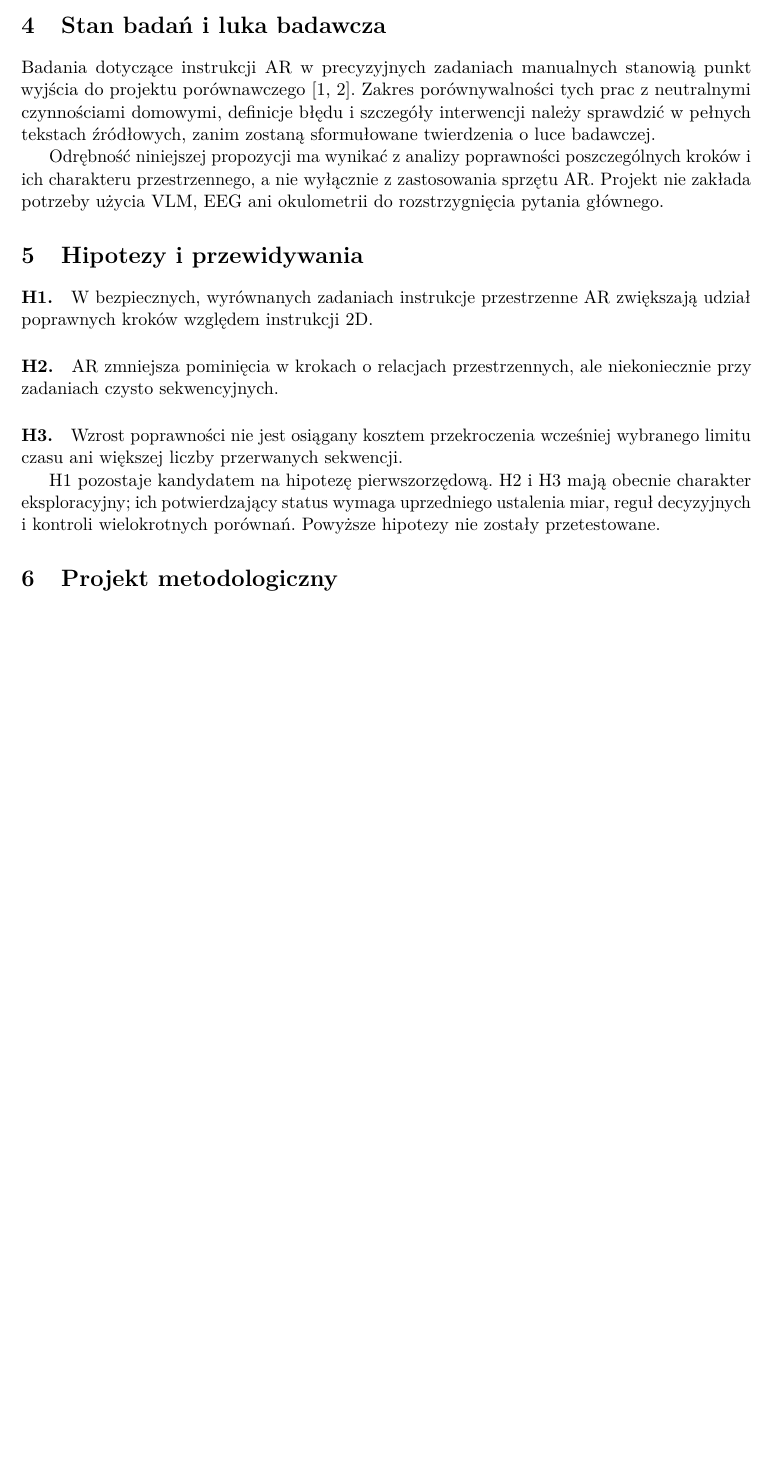
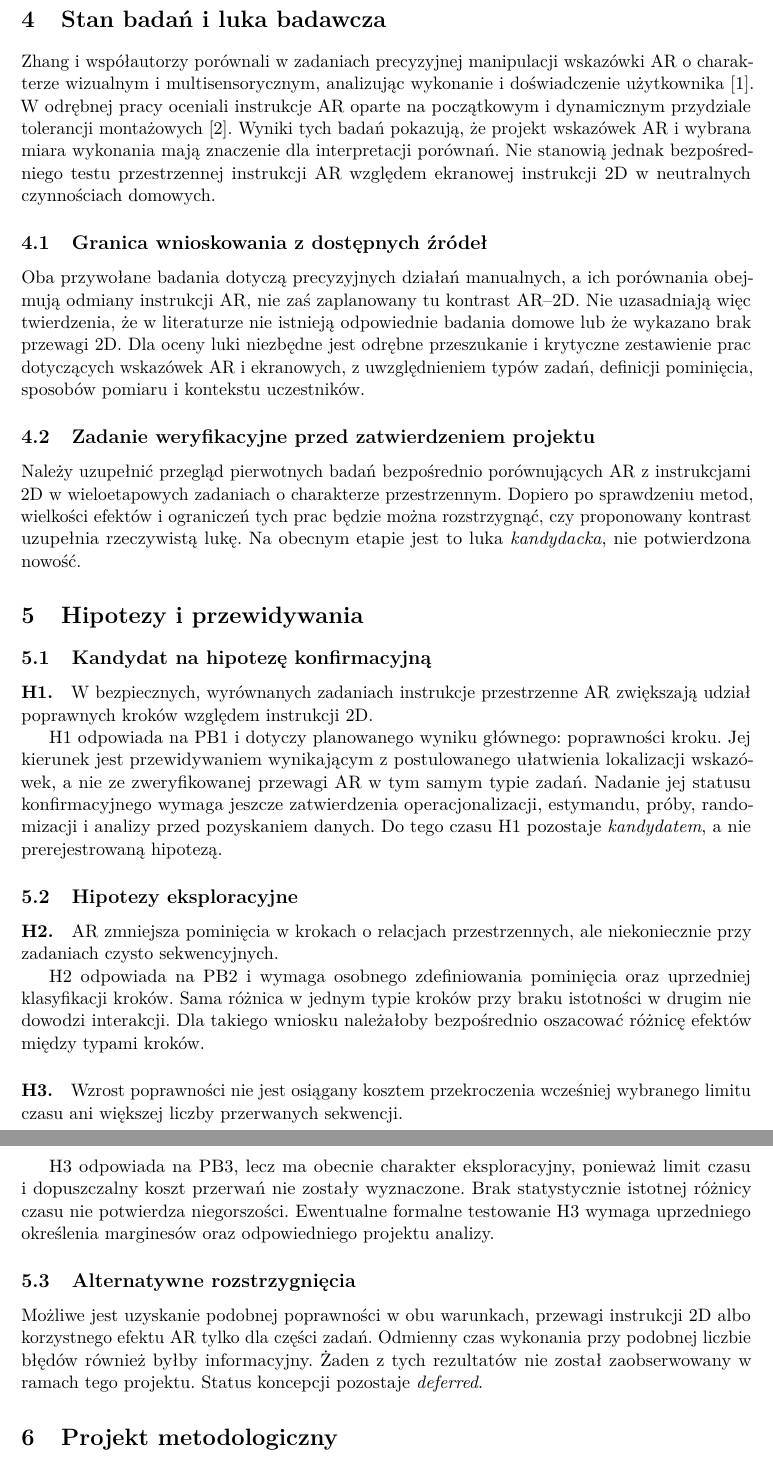
Before and after one commit to MatPomGit/arc-xr, a LaTeX paper (manuscripts/MSC-AAL-P07/main.tex): part of page 2 of 4 before the commit and two parts of pages 3 and 4 of 6 after it, the two joined at a grey line, cut so that both start at the same text, the shorter picture padded with empty space. Compiled offline with pdfLaTeX.

Commit message:
docs(paper): expand theoretical rationale and qualify MSC-AAL-P07 hypotheses

```diff
--- a/manuscripts/MSC-AAL-P07/main.tex
+++ b/manuscripts/MSC-AAL-P07/main.tex
@@ -27,7 +27,7 @@
 % orcid_verified:
 \author{Mateusz Pomianek}
 
-\date{Wersja 0.4.1, 23 listopada 2026}
+\date{Wersja 0.5.0, 23 listopada 2026}
 
 \begin{document}
 
@@ -56,15 +66,30 @@ Potencjalnym wkładem jest zdefiniowany kontrast dwóch sposobów prezentacji te
 
 \section{Stan badań i luka badawcza}
-Badania dotyczące instrukcji AR w precyzyjnych zadaniach manualnych stanowią punkt wyjścia do projektu porównawczego \cite{xrprior1,xrprior2}. Zakres porównywalności tych prac z neutralnymi czynnościami domowymi, definicje błędu i szczegóły interwencji należy sprawdzić w pełnych tekstach źródłowych, zanim zostaną sformułowane twierdzenia o luce badawczej.
+Zhang i współautorzy porównali w zadaniach precyzyjnej manipulacji wskazówki AR o charakterze wizualnym i multisensorycznym, analizując wykonanie i doświadczenie użytkownika \cite{xrprior1}. W odrębnej pracy oceniali instrukcje AR oparte na początkowym i dynamicznym przydziale tolerancji montażowych \cite{xrprior2}. Wyniki tych badań pokazują, że projekt wskazówek AR i wybrana miara wykonania mają znaczenie dla interpretacji porównań. Nie stanowią jednak bezpośredniego testu przestrzennej instrukcji AR względem ekranowej instrukcji 2D w neutralnych czynnościach domowych.
 
-Odrębność niniejszej propozycji ma wynikać z analizy poprawności poszczególnych kroków i ich charakteru przestrzennego, a nie wyłącznie z zastosowania sprzętu AR. Projekt nie zakłada potrzeby użycia VLM, EEG ani okulometrii do rozstrzygnięcia pytania głównego.
+\subsection{Granica wnioskowania z dostępnych źródeł}
+Oba przywołane badania dotyczą precyzyjnych działań manualnych, a ich porównania obejmują odmiany instrukcji AR, nie zaś zaplanowany tu kontrast AR--2D. Nie uzasadniają więc twierdzenia, że w literaturze nie istnieją odpowiednie badania domowe lub że wykazano brak przewagi 2D. Dla oceny luki niezbędne jest odrębne przeszukanie i krytyczne zestawienie prac dotyczących wskazówek AR i ekranowych, z uwzględnieniem typów zadań, definicji pominięcia, sposobów pomiaru i kontekstu uczestników.
+
+\subsection{Zadanie weryfikacyjne przed zatwierdzeniem projektu}
+Należy uzupełnić przegląd pierwotnych badań bezpośrednio porównujących AR z instrukcjami 2D w wieloetapowych zadaniach o charakterze przestrzennym. Dopiero po sprawdzeniu metod, wielkości efektów i ograniczeń tych prac będzie można rozstrzygnąć, czy proponowany kontrast uzupełnia rzeczywistą lukę. Na obecnym etapie jest to luka \emph{kandydacka}, nie potwierdzona nowość.
 
 \section{Hipotezy i przewidywania}
+\subsection{Kandydat na hipotezę konfirmacyjną}
 \paragraph{H1.} W bezpiecznych, wyrównanych zadaniach instrukcje przestrzenne AR zwiększają udział poprawnych kroków względem instrukcji 2D.
+
+H1 odpowiada na PB1 i dotyczy planowanego wyniku głównego: poprawności kroku. Jej kierunek jest przewidywaniem wynikającym z postulowanego ułatwienia lokalizacji wskazówek, a nie ze zweryfikowanej przewagi AR w tym samym typie zadań. Nadanie jej statusu konfirmacyjnego wymaga jeszcze zatwierdzenia operacjonalizacji, estymandu, próby, randomizacji i analizy przed pozyskaniem danych. Do tego czasu H1 pozostaje \emph{kandydatem}, a nie prerejestrowaną hipotezą.
+
+\subsection{Hipotezy eksploracyjne}
 \paragraph{H2.} AR zmniejsza pominięcia w krokach o relacjach przestrzennych, ale niekoniecznie przy zadaniach czysto sekwencyjnych.
+
+H2 odpowiada na PB2 i wymaga osobnego zdefiniowania pominięcia oraz uprzedniej klasyfikacji kroków. Sama różnica w jednym typie kroków przy braku istotności w drugim nie dowodzi interakcji. Dla takiego wniosku należałoby bezpośrednio oszacować różnicę efektów między typami kroków.
+
 \paragraph{H3.} Wzrost poprawności nie jest osiągany kosztem przekroczenia wcześniej wybranego limitu czasu ani większej liczby przerwanych sekwencji.
 
-H1 pozostaje kandydatem na hipotezę pierwszorzędową. H2 i H3 mają obecnie charakter eksploracyjny; ich potwierdzający status wymaga uprzedniego ustalenia miar, reguł decyzyjnych i kontroli wielokrotnych porównań. Powyższe hipotezy nie zostały przetestowane.
+H3 odpowiada na PB3, lecz ma obecnie charakter eksploracyjny, ponieważ limit czasu i dopuszczalny koszt przerwań nie zostały wyznaczone. Brak statystycznie istotnej różnicy czasu nie potwierdza niegorszości. Ewentualne formalne testowanie H3 wymaga uprzedniego określenia marginesów oraz odpowiedniego projektu analizy.
+
+\subsection{Alternatywne rozstrzygnięcia}
+Możliwe jest uzyskanie podobnej poprawności w obu warunkach, przewagi instrukcji 2D albo korzystnego efektu AR tylko dla części zadań. Odmienny czas wykonania przy podobnej liczbie błędów również byłby informacyjny. Żaden z tych rezultatów nie został zaobserwowany w ramach tego projektu. Status koncepcji pozostaje \textit{deferred}.
 
 \section{Projekt metodologiczny}
 \subsection{Zadania i warunki porównawcze}
```
Also changed, not shown: manuscripts/MSC-AAL-P07/main.tex (24 more changed lines).
